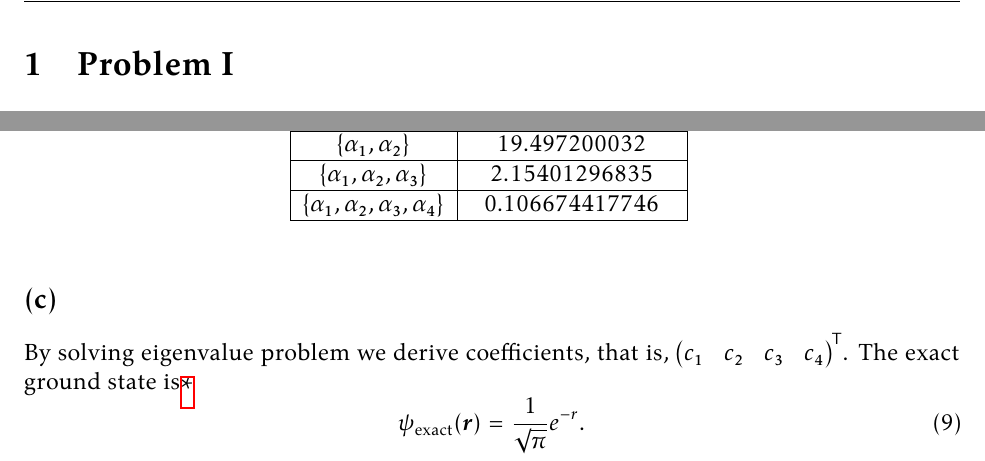
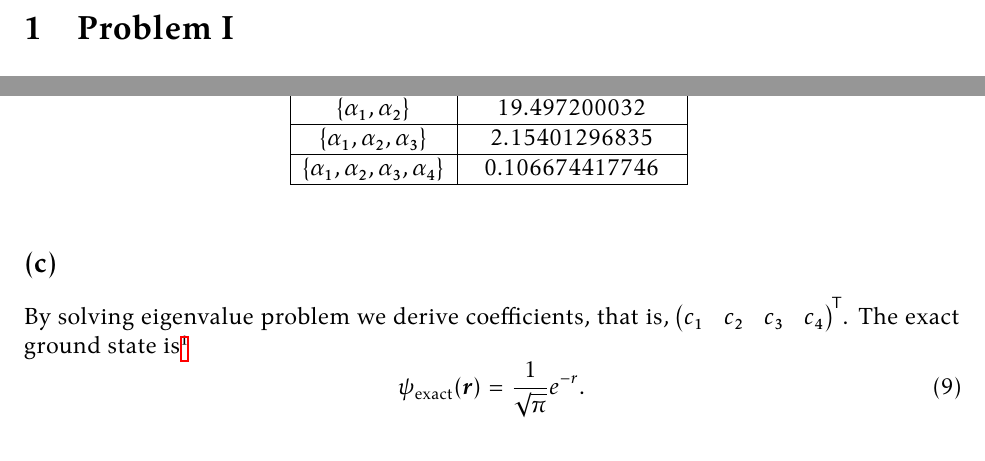
Before and after one commit to singularitti/APPH-E6085, a LaTeX document (HW 2/HW.tex): two parts of pages 1 and 2 of 6, joined at a grey line, cut so that both start at the same text. Compiled offline with XeLaTeX.

Commit message:
Remove header & footer settings

```diff
--- a/HW 2/HW.tex
+++ b/HW 2/HW.tex
@@ -5,14 +5,12 @@
 \documentclass[12pt]{article}
 
 \usepackage[letterpaper, margin=1in]{geometry}
-\usepackage{fancyhdr}
 
 \usepackage{graphicx}
 \graphicspath{{images/}}
 \usepackage{subfigure}
 
 \usepackage{hyperref}
-\usepackage[symbol]{footmisc}  % Footnote symbol
 \usepackage{relsize}
 
 \usepackage{amsmath}
@@ -36,24 +34,9 @@
 \author{}
 \date{}
 
-\makeatletter
-\let\thetitle\@title
-\let\theauthor\@author
-\let\thedate\@date
-\makeatother
-
-\renewcommand{\sectionmark}[1]{\markright{#1}}
-
-\pagestyle{fancy}
-\fancyhf{}
-\lhead{\fancyplain{}{\rightmark }}
-\cfoot{\thepage}
-\setlength\headheight{14.5pt}
-
 \newcommand*{\rmn}[1]{\romannumeral#1}
 \newcommand*{\RMN}[1]{\uppercase\expandafter{\romannumeral#1}}
 \newcommand*{\tran}{^{\mkern-1.5mu\mathsf{T}}}
-\renewcommand{\thefootnote}{\fnsymbol{footnote}}
 
 \begin{document}
 
```
